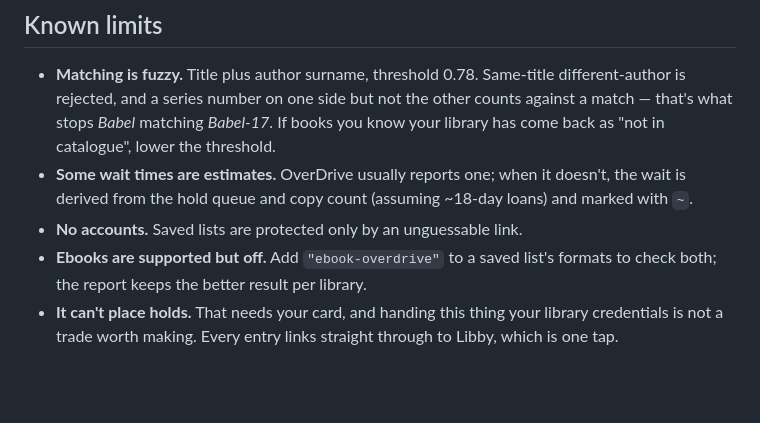
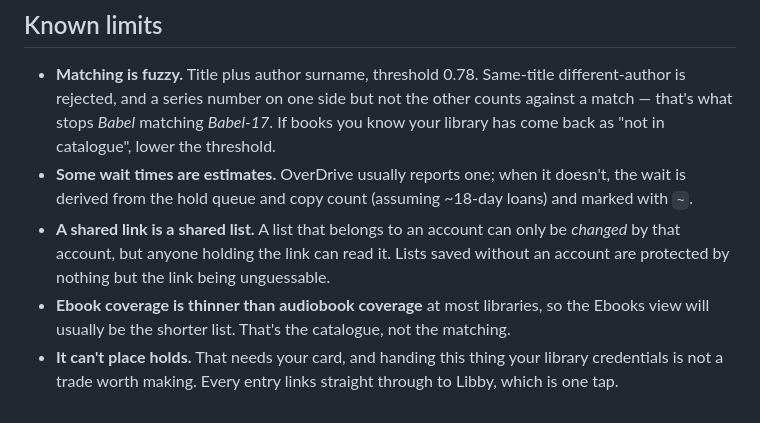
Before and after one commit to swediot/shelfwatchr, a Markdown page: README.md, the part around the change. Rendered like a GitHub page; blank space fills up the shorter version.

Commit message:
Revise shared list and ebook coverage sections
Updated README to clarify shared lists and ebook coverage.

```diff
--- a/README.md
+++ b/README.md
@@ -494,9 +494,13 @@ All environment variables, all optional. `SHELFWATCH_*` (no R) still works.
 - **Some wait times are estimates.** OverDrive usually reports one; when it
   doesn't, the wait is derived from the hold queue and copy count (assuming
   ~18-day loans) and marked with `~`.
-- **No accounts.** Saved lists are protected only by an unguessable link.
-- **Ebooks are supported but off.** Add `"ebook-overdrive"` to a saved list's
-  formats to check both; the report keeps the better result per library.
+- **A shared link is a shared list.** A list that belongs to an account can only
+  be *changed* by that account, but anyone holding the link can read it. Lists
+  saved without an account are protected by nothing but the link being
+  unguessable.
+- **Ebook coverage is thinner than audiobook coverage** at most libraries, so
+  the Ebooks view will usually be the shorter list. That's the catalogue, not
+  the matching.
 - **It can't place holds.** That needs your card, and handing this thing your
   library credentials is not a trade worth making. Every entry links straight
   through to Libby, which is one tap.
```
